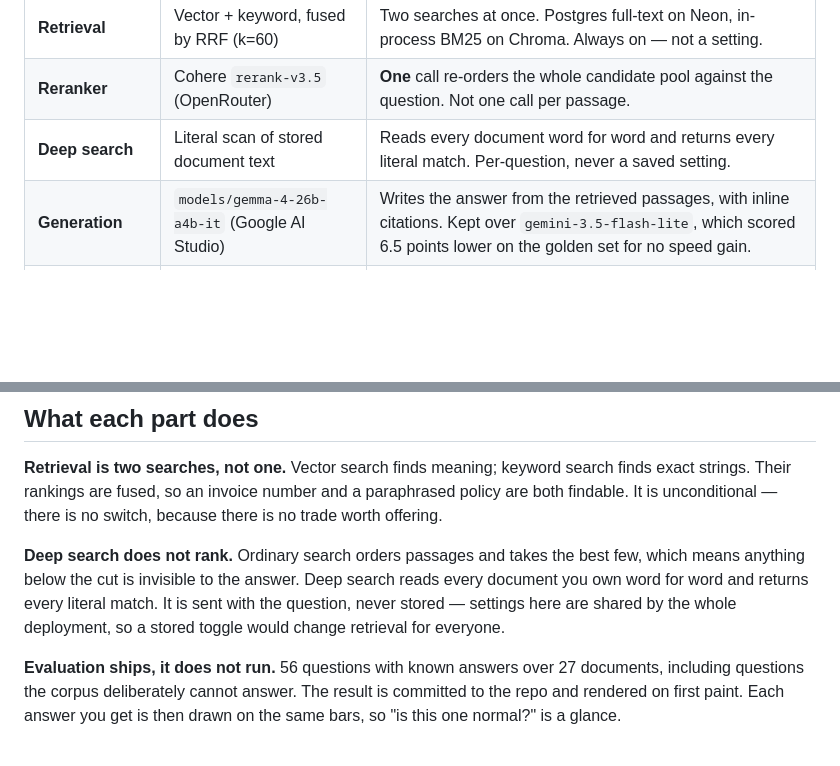
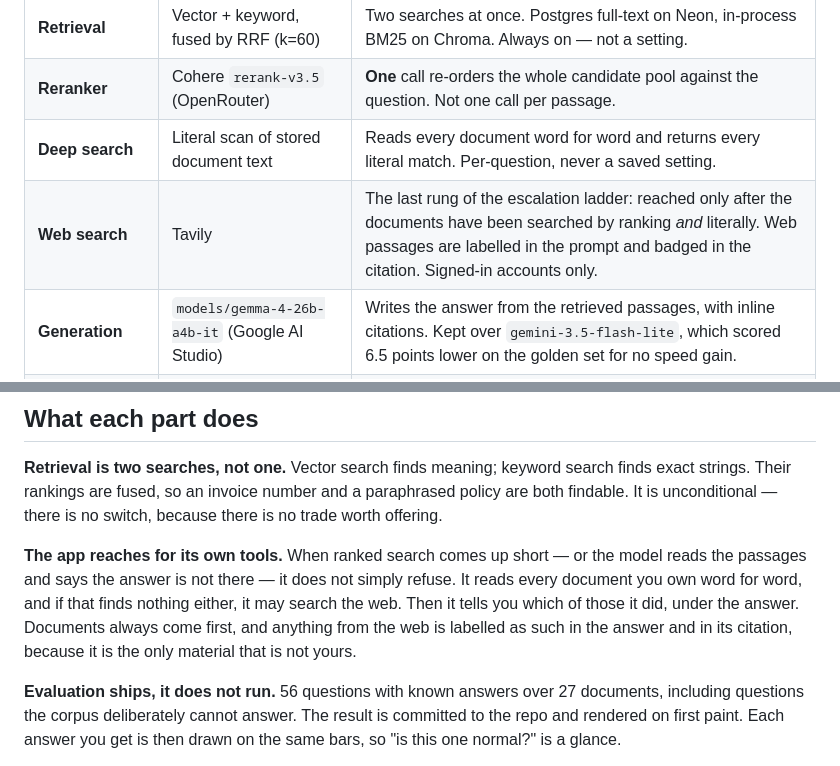
Before and after one commit to gelwuyl/RAG-it, a Markdown page: README.md, 2 parts joined by grey strips. GitHub-like rendering; blank space fills up the shorter version.

```diff
--- a/README.md
+++ b/README.md
@@ -28,6 +28,7 @@ later brings your work with you.
 | **Retrieval** | Vector + keyword, fused by RRF (k=60) | Two searches at once. Postgres full-text on Neon, in-process BM25 on Chroma. Always on — not a setting. |
 | **Reranker** | Cohere `rerank-v3.5` (OpenRouter) | **One** call re-orders the whole candidate pool against the question. Not one call per passage. |
 | **Deep search** | Literal scan of stored document text | Reads every document word for word and returns every literal match. Per-question, never a saved setting. |
+| **Web search** | Tavily | The last rung of the escalation ladder: reached only after the documents have been searched by ranking *and* literally. Web passages are labelled in the prompt and badged in the citation. Signed-in accounts only. |
 | **Generation** | `models/gemma-4-26b-a4b-it` (Google AI Studio) | Writes the answer from the retrieved passages, with inline citations. Kept over `gemini-3.5-flash-lite`, which scored 6.5 points lower on the golden set for no speed gain. |
 | **Judges** | Same model, LLM-as-judge | Scores each answer for faithfulness and relevancy. A judge that fails reports `ungraded`, never `failed`. |
 | **Evaluation** | 56 golden questions over 27 documents | The scored result **ships with the app** — nobody runs a benchmark to see it. |
@@ -109,11 +110,13 @@ search finds exact strings. Their rankings are fused, so an invoice number and
 a paraphrased policy are both findable. It is unconditional — there is no
 switch, because there is no trade worth offering.
 
-**Deep search does not rank.** Ordinary search orders passages and takes the
-best few, which means anything below the cut is invisible to the answer. Deep
-search reads every document you own word for word and returns every literal
-match. It is sent with the question, never stored — settings here are shared by
-the whole deployment, so a stored toggle would change retrieval for everyone.
+**The app reaches for its own tools.** When ranked search comes up short — or
+the model reads the passages and says the answer is not there — it does not
+simply refuse. It reads every document you own word for word, and if that finds
+nothing either, it may search the web. Then it tells you which of those it did,
+under the answer. Documents always come first, and anything from the web is
+labelled as such in the answer and in its citation, because it is the only
+material that is not yours.
 
 **Evaluation ships, it does not run.** 56 questions with known answers over 27
 documents, including questions the corpus deliberately cannot answer. The
```
Also changed, not shown: CLAUDE.md (+37 -17 lines), IDEA.md (+70 -44 lines).
